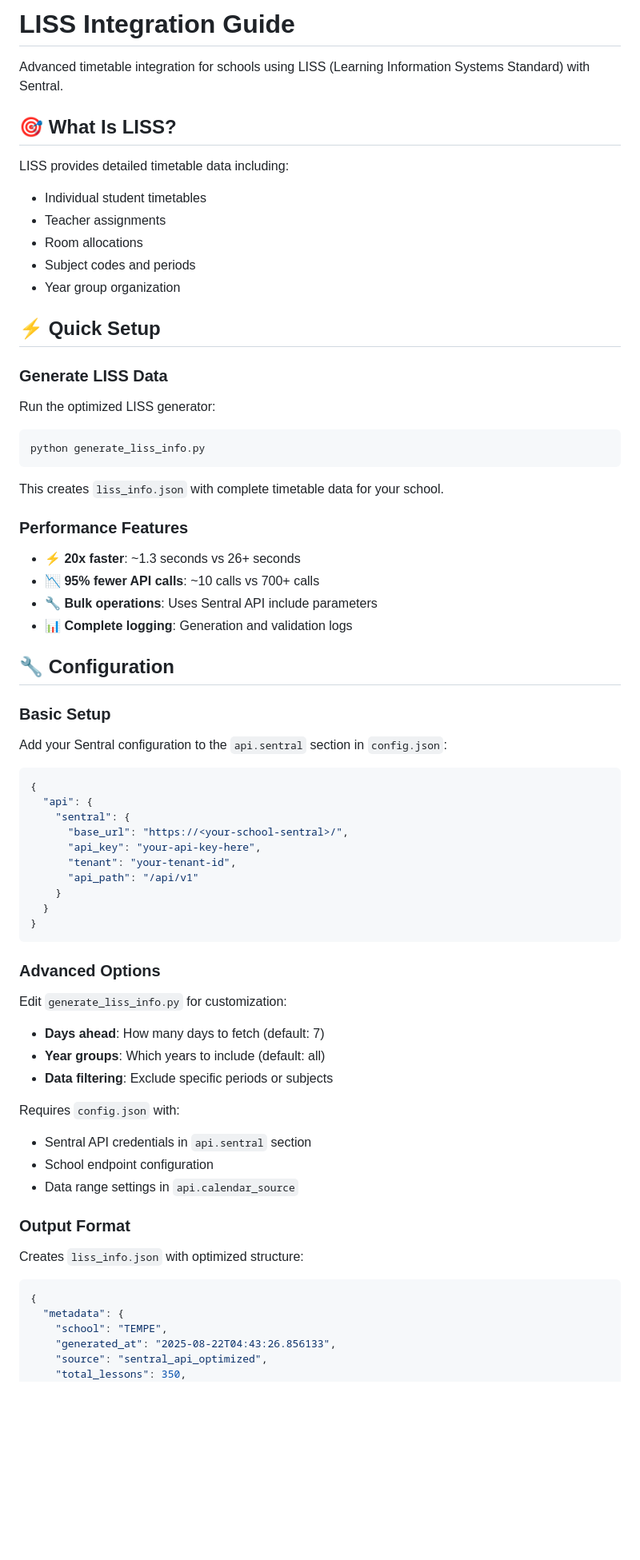
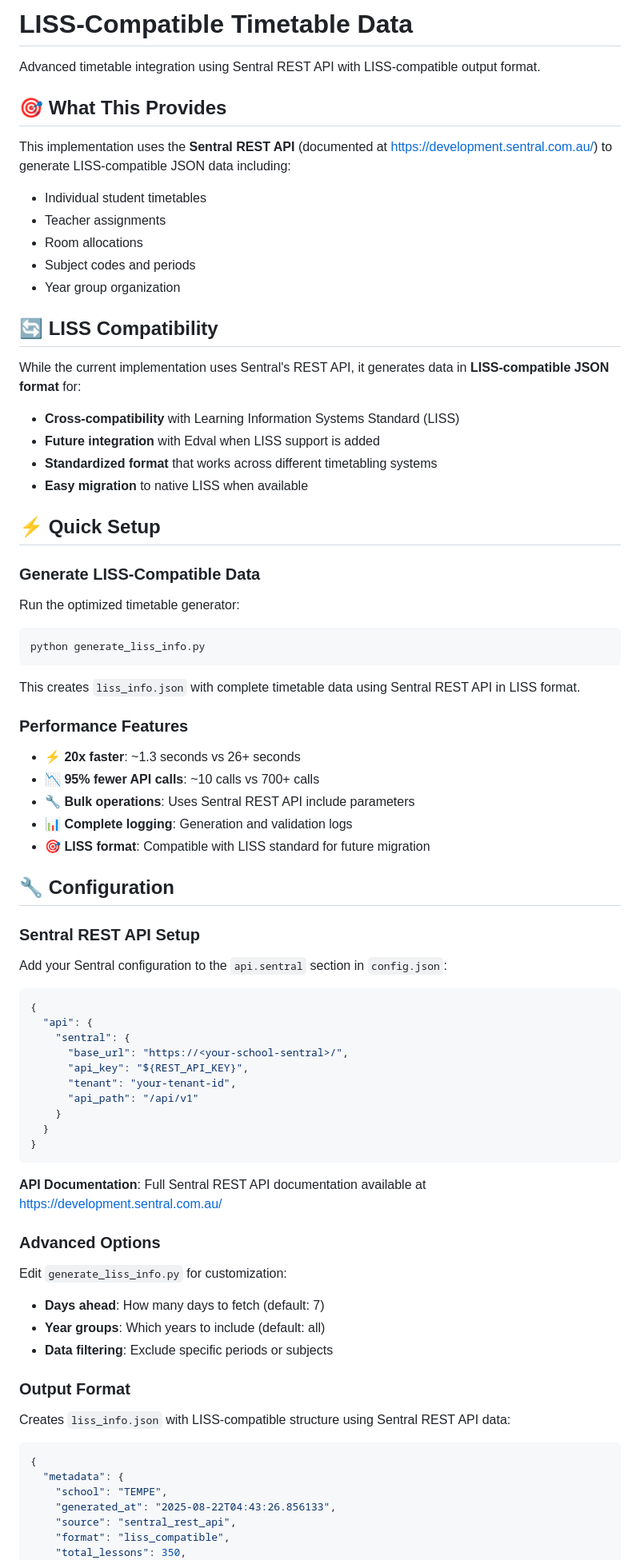
Before and after one commit to prishavellimalai4/SSC_Leichhardt_Timetable, a Markdown page: docs/LISS_README.md, the part around the change printed below. Shown: that part at 80% size. Rendered like a GitHub page; blank space fills up the shorter version.

````diff
--- a/docs/LISS_README.md
+++ b/docs/LISS_README.md
@@ -1,10 +1,10 @@
-# LISS Integration Guide
+# LISS-Compatible Timetable Data
 
-Advanced timetable integration for schools using LISS (Learning Information Systems Standard) with Sentral.
+Advanced timetable integration using Sentral REST API with LISS-compatible output format.
 
-## 🎯 What Is LISS?
+## 🎯 What This Provides
 
-LISS provides detailed timetable data including:
+This implementation uses the **Sentral REST API** (documented at https://development.sentral.com.au/) to generate LISS-compatible JSON data including:
 
 - Individual student timetables
 - Teacher assignments
@@ -12,28 +12,38 @@ LISS provides detailed timetable data including:
 - Subject codes and periods
 - Year group organization
 
+## 🔄 LISS Compatibility
+
+While the current implementation uses Sentral's REST API, it generates data in **LISS-compatible JSON format** for:
+
+- **Cross-compatibility** with Learning Information Systems Standard (LISS)
+- **Future integration** with Edval when LISS support is added
+- **Standardized format** that works across different timetabling systems
+- **Easy migration** to native LISS when available
+
 ## ⚡ Quick Setup
 
-### Generate LISS Data
+### Generate LISS-Compatible Data
 
-Run the optimized LISS generator:
+Run the optimized timetable generator:
 
 ```bash
 python generate_liss_info.py
 ```
 
-This creates `liss_info.json` with complete timetable data for your school.
+This creates `liss_info.json` with complete timetable data using Sentral REST API in LISS format.
 
 ### Performance Features
 
 - **⚡ 20x faster**: ~1.3 seconds vs 26+ seconds
 - **📉 95% fewer API calls**: ~10 calls vs 700+ calls
-- **🔧 Bulk operations**: Uses Sentral API include parameters
+- **🔧 Bulk operations**: Uses Sentral REST API include parameters
 - **📊 Complete logging**: Generation and validation logs
+- **🎯 LISS format**: Compatible with LISS standard for future migration
 
 ## 🔧 Configuration
 
-### Basic Setup
+### Sentral REST API Setup
 
 Add your Sentral configuration to the `api.sentral` section in `config.json`:
 
@@ -42,13 +52,15 @@ Add your Sentral configuration to the `api.sentral` section in `config.json`:
   "api": {
     "sentral": {
       "base_url": "https://<your-school-sentral>/",
-      "api_key": "your-api-key-here",
+      "api_key": "${REST_API_KEY}",
       "tenant": "your-tenant-id",
       "api_path": "/api/v1"
     }
   }
 }
 ```
+
+**API Documentation**: Full Sentral REST API documentation available at https://development.sentral.com.au/
 
 ### Advanced Options
 
@@ -58,21 +70,16 @@ Edit `generate_liss_info.py` for customization:
 - **Year groups**: Which years to include (default: all)
 - **Data filtering**: Exclude specific periods or subjects
 
-Requires `config.json` with:
-
-- Sentral API credentials in `api.sentral` section
-- School endpoint configuration
-- Data range settings in `api.calendar_source`
-
 ### Output Format
 
-Creates `liss_info.json` with optimized structure:
+Creates `liss_info.json` with LISS-compatible structure using Sentral REST API data:
 
 ```json
 {
   "metadata": {
     "school": "TEMPE",
     "generated_at": "2025-08-22T04:43:26.856133",
-    "source": "sentral_api_optimized",
+    "source": "sentral_rest_api",
+    "format": "liss_compatible",
     "total_lessons": 350,
     "date_range": "2025-08-22 to 2025-08-29",
````
Also changed, not shown: other parts of docs/LISS_README.md (+76 -115 lines).
